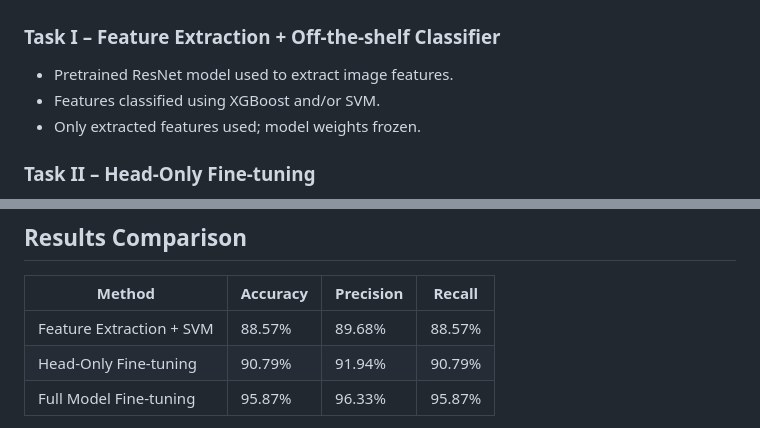
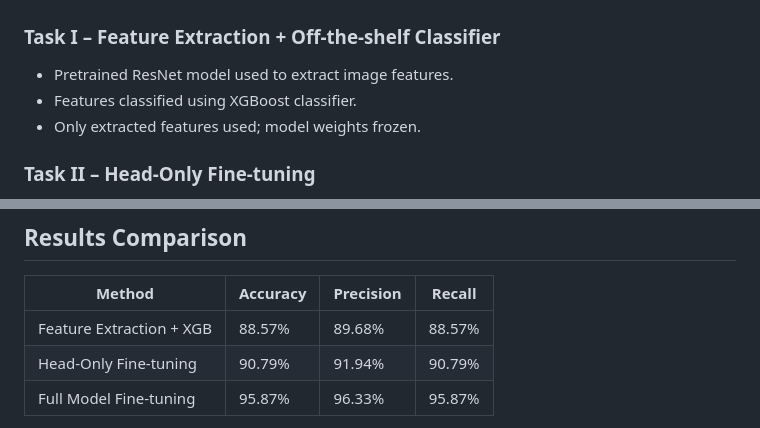
Before and after one commit to Bhatta6190/Machine-Learning-in-Remote-Sensing, a Markdown page: Deep-Learning/Transfer-Learning/README.md, 2 parts joined by grey strips. Drawn GitHub-style.

```diff
--- a/Deep-Learning/Transfer-Learning/README.md
+++ b/Deep-Learning/Transfer-Learning/README.md
@@ -14,7 +14,7 @@ This work explores transfer learning techniques for remote sensing image classif
 
 ### Task I – Feature Extraction + Off-the-shelf Classifier
 - Pretrained ResNet model used to extract image features.
-- Features classified using XGBoost and/or SVM.
+- Features classified using XGBoost classifier.
 - Only extracted features used; model weights frozen.
 
 ### Task II – Head-Only Fine-tuning
@@ -48,7 +48,7 @@ All the codes and *Results* for this task are available in the python notebook f
 
 | Method                   | Accuracy | Precision | Recall |
 |--------------------------|----------|-----------|--------|
-| Feature Extraction + SVM |   88.57%  |   89.68%   |  88.57% |
+| Feature Extraction + XGB |   88.57%  |   89.68%   |  88.57% |
 | Head-Only Fine-tuning    |   90.79%  |   91.94%   |  90.79% |
 | Full Model Fine-tuning   |   95.87%  |   96.33%   |  95.87% |
 
```
Also changed, not shown: other parts of Deep-Learning/Transfer-Learning/README.md (+1 -1 lines).
